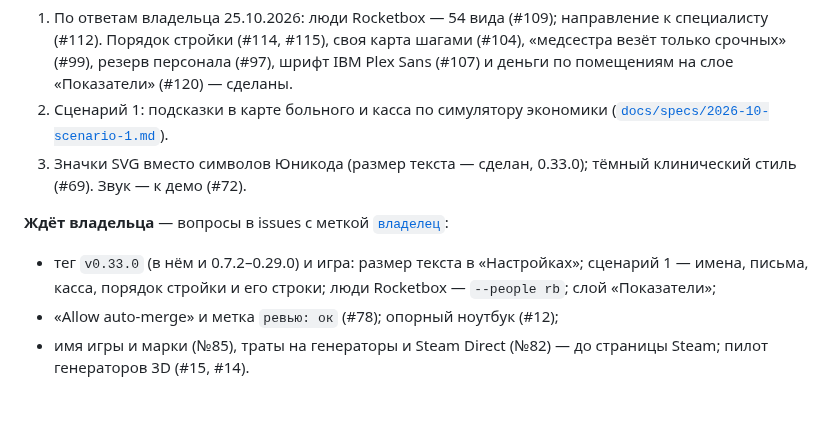
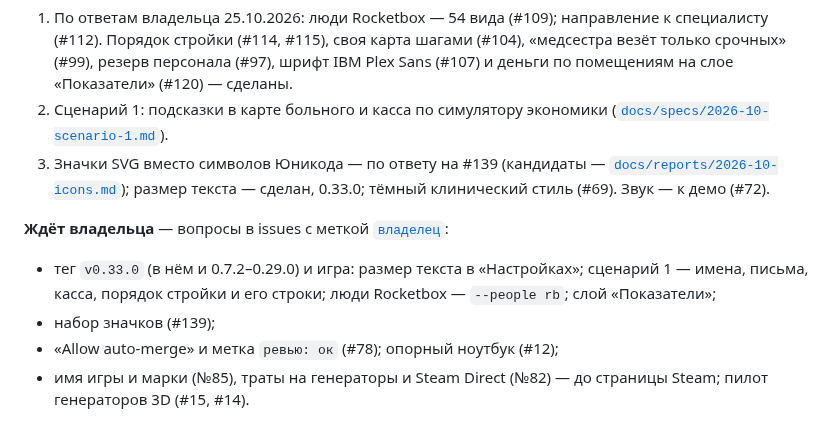
Before and after one commit to Nefeste/bolnitsa, a Markdown page: STATUS.md, the part around the change. Rendered like a GitHub page.

```diff
--- a/STATUS.md
+++ b/STATUS.md
@@ -16,11 +16,13 @@ IBM Plex Sans (#107). Вышли по тегам: `v0.5.0`, `v0.6.0`, `v0.7.0`,
    Sans (#107) и деньги по помещениям на слое «Показатели» (#120) — сделаны.
 2. Сценарий 1: подсказки в карте больного и касса по симулятору экономики
    ([`docs/specs/2026-10-scenario-1.md`](docs/specs/2026-10-scenario-1.md)).
-3. Значки SVG вместо символов Юникода (размер текста — сделан, 0.33.0); тёмный клинический стиль (#69). Звук — к демо (#72).
+3. Значки SVG вместо символов Юникода — по ответу на #139 (кандидаты — [`docs/reports/2026-10-icons.md`](docs/reports/2026-10-icons.md));
+   размер текста — сделан, 0.33.0; тёмный клинический стиль (#69). Звук — к демо (#72).
 
 **Ждёт владельца** — вопросы в issues с меткой [`владелец`](https://github.com/Nefeste/bolnitsa/issues?q=is%3Aopen+label%3A%D0%B2%D0%BB%D0%B0%D0%B4%D0%B5%D0%BB%D0%B5%D1%86):
 
 - тег `v0.33.0` (в нём и 0.7.2–0.29.0) и игра: размер текста в «Настройках»; сценарий 1 — имена, письма, касса, порядок стройки и его строки; люди
   Rocketbox — `--people rb`; слой «Показатели»;
+- набор значков (#139);
 - «Allow auto-merge» и метка `ревью: ок` (#78); опорный ноутбук (#12);
 - имя игры и марки (№85), траты на генераторы и Steam Direct (№82) — до страницы Steam; пилот генераторов 3D (#15, #14).
```
Also changed, not shown: docs/journal/2026-10.md (+1 -0 lines), docs/reports/2026-10-icons.md (added, +55 -0 lines), docs/specs/2026-10-aaa-polish.md (+2 -1 lines), spikes/icons/README.md (added, +23 -0 lines), docs/reports/2026-10-icons/sheet.png (added), 3 other files.
